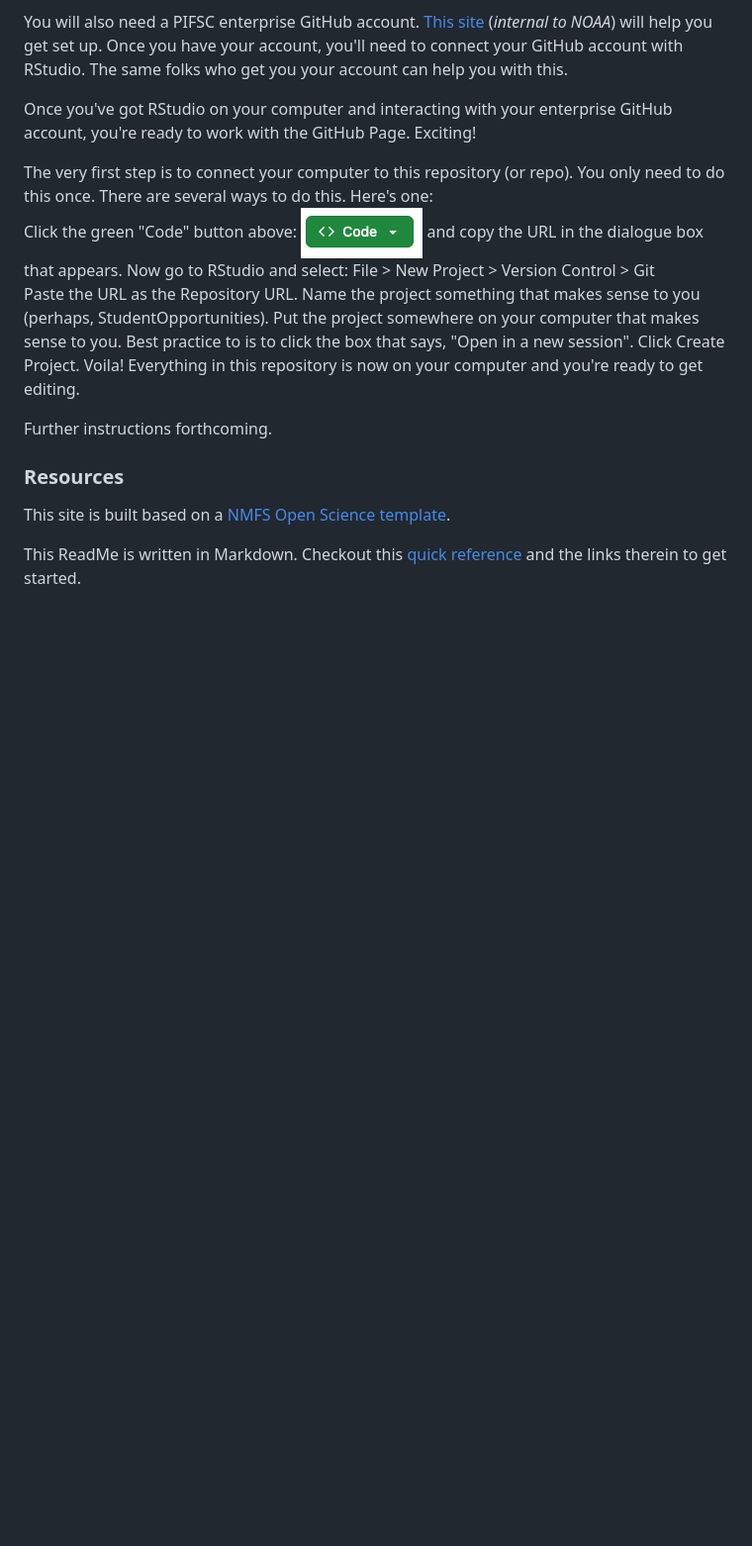
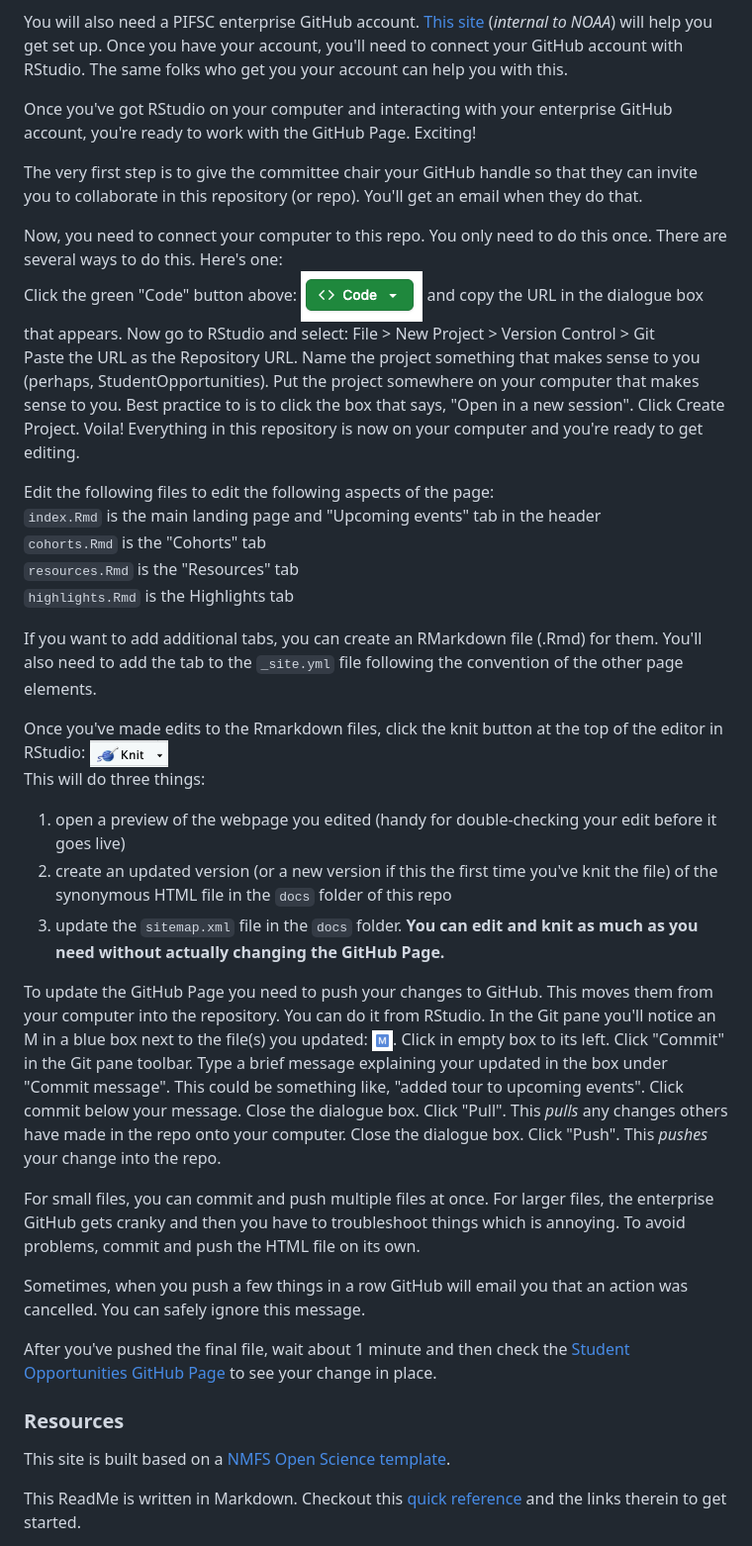
Before and after one commit to noaa-pifsc/StudentOpportunities, a Markdown page: README.md, the part around the change. Shown at 99% size. Rendered like a GitHub page; blank space fills up the shorter version.

Commit message:
added further instructions

```diff
--- a/README.md
+++ b/README.md
@@ -18,7 +18,11 @@ your account can help you with this.
 Once you've got RStudio on your computer and interacting with your enterprise
 GitHub account, you're ready to work with the GitHub Page.  Exciting!
 
-The very first step is to connect your computer to this repository (or repo).  You
+The very first step is to give the committee chair your GitHub handle so that they
+can invite you to collaborate in this repository (or repo).  You'll get an email
+when they do that.
+
+Now, you need to connect your computer to this repo.  You
 only need to do this once.  There are several ways to do this.  Here's one:
 Click the green "Code" button above: ![green code button](images/Code.png) and
 copy the URL in the dialogue box that appears.  Now go to RStudio and select:
@@ -29,7 +33,46 @@ that makes sense to you.  Best practice to is to click the box that says, "Open
 in a new session".  Click Create Project.  Voila!  Everything in this repository
 is now on your computer and you're ready to get editing.
 
-Further instructions forthcoming.
+Edit the following files to edit the following aspects of the page:
+`index.Rmd` is the main landing page and "Upcoming events" tab in the header
+`cohorts.Rmd` is the "Cohorts" tab
+`resources.Rmd` is the "Resources" tab
+`highlights.Rmd` is the Highlights tab
+
+If you want to add additional tabs, you can create an RMarkdown file (.Rmd) for
+them.  You'll also need to add the tab to the `_site.yml` file following the
+convention of the other page elements.
+
+Once you've made edits to the Rmarkdown files, click the knit button at the top
+of the editor in RStudio: ![blue ball of yarn with a knitting needle and the word knit](images/Knit.png)
+This will do three things:
+1. open a preview of the webpage you edited (handy for double-checking your edit
+before it goes live)
+2. create an updated version (or a new version if this the first time you've
+knit the file) of the synonymous HTML file in the `docs` folder of this repo
+3. update the `sitemap.xml` file in the `docs` folder.
+**You can edit and knit as much as you need without actually changing the GitHub Page.**
+
+To update the GitHub Page you need to push your changes to GitHub.  This moves them
+from your computer into the repository.  You can do it from RStudio.  In the
+Git pane you'll notice an M in a blue box next to the file(s) you updated:
+![white capital M in a blue box](images/M.png).  Click in empty box to its left. Click
+"Commit" in the Git pane toolbar.  Type a brief message explaining your updated
+in the box under "Commit message".  This could be something like, "added tour to
+upcoming events".  Click commit below your message.  Close the dialogue box.  Click
+"Pull".  This *pulls* any changes others have made in the repo onto your computer.  Close
+the dialogue box.  Click "Push".  This *pushes* your change into the repo.
+
+For small files, you can commit and push multiple files at once.  For larger files,
+the enterprise GitHub gets cranky and then you have to troubleshoot things which
+is annoying.  To avoid problems, commit and push the HTML file on its own.
+
+Sometimes, when you push a few things in a row GitHub will email you that an action
+was cancelled.  You can safely ignore this message.
+
+After you've pushed the final file, wait about 1 minute and then check the
+[Student Opportunities GitHub Page](https://noaa-pifsc.github.io/StudentOpportunities/)
+to see your change in place.
 
 ### Resources
 This site is built based on a [NMFS Open Science](https://nmfs-opensci.github.io/) [template](https://github.com/nmfs-opensci/NOAA-distill-website/tree/main).
```
